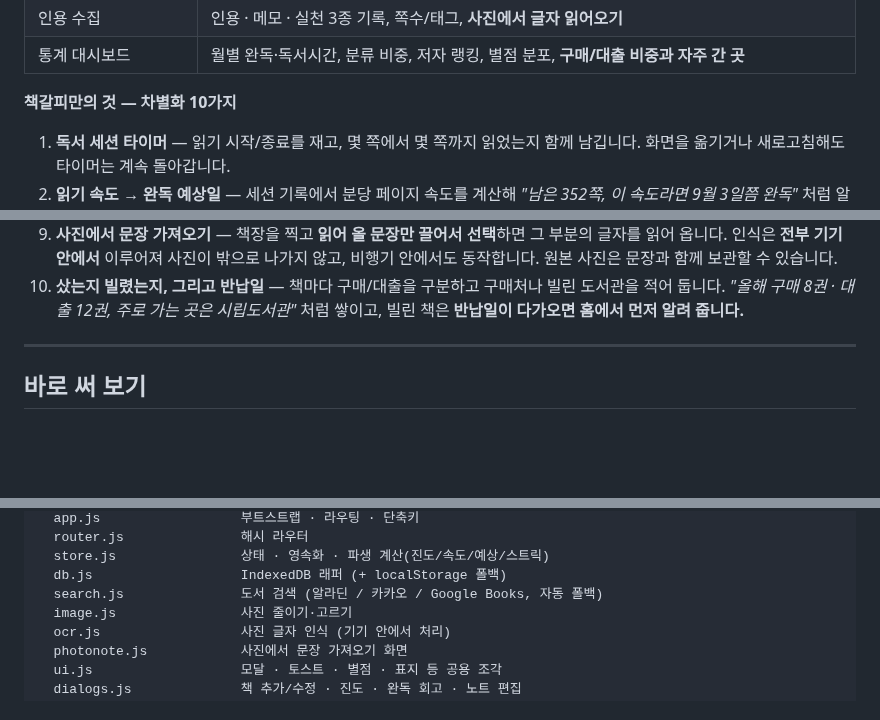
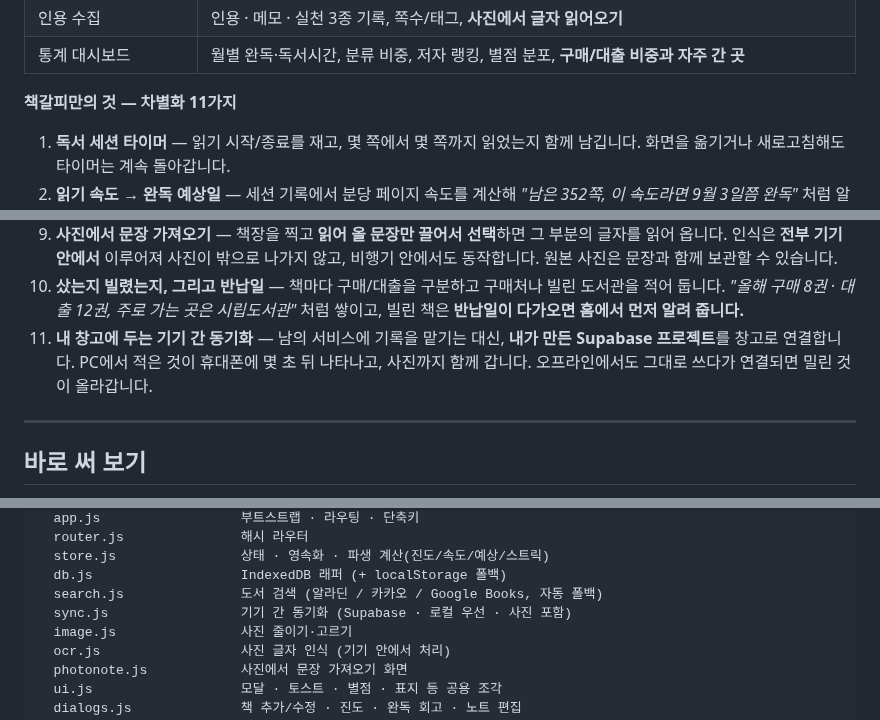
Before and after one commit to donniehong/read-app-by-claude, a Markdown page: README.md, 3 parts joined by grey strips. Rendered like a GitHub page; blank space fills up the shorter version.

```diff
--- a/README.md
+++ b/README.md
@@ -29,7 +30,7 @@
 | 인용 수집 | 인용 · 메모 · 실천 3종 기록, 쪽수/태그, **사진에서 글자 읽어오기** |
 | 통계 대시보드 | 월별 완독·독서시간, 분류 비중, 저자 랭킹, 별점 분포, **구매/대출 비중과 자주 간 곳** |
 
-**책갈피만의 것 — 차별화 10가지**
+**책갈피만의 것 — 차별화 11가지**
 
 1. **독서 세션 타이머** — 읽기 시작/종료를 재고, 몇 쪽에서 몇 쪽까지 읽었는지 함께 남깁니다.
    화면을 옮기거나 새로고침해도 타이머는 계속 돌아갑니다.
@@ -51,6 +52,9 @@
 10. **샀는지 빌렸는지, 그리고 반납일** — 책마다 구매/대출을 구분하고 구매처나 빌린 도서관을 적어 둡니다.
     *"올해 구매 8권 · 대출 12권, 주로 가는 곳은 시립도서관"* 처럼 쌓이고,
     빌린 책은 **반납일이 다가오면 홈에서 먼저 알려 줍니다.**
+11. **내 창고에 두는 기기 간 동기화** — 남의 서비스에 기록을 맡기는 대신,
+    **내가 만든 Supabase 프로젝트**를 창고로 연결합니다. PC에서 적은 것이 휴대폰에 몇 초 뒤 나타나고,
+    사진까지 함께 갑니다. 오프라인에서도 그대로 쓰다가 연결되면 밀린 것이 올라갑니다.
 
 ---
 
@@ -154,6 +183,7 @@ js/
   store.js                상태 · 영속화 · 파생 계산(진도/속도/예상/스트릭)
   db.js                   IndexedDB 래퍼 (+ localStorage 폴백)
   search.js               도서 검색 (알라딘 / 카카오 / Google Books, 자동 폴백)
+  sync.js                 기기 간 동기화 (Supabase · 로컬 우선 · 사진 포함)
   image.js                사진 줄이기·고르기
   ocr.js                  사진 글자 인식 (기기 안에서 처리)
   photonote.js            사진에서 문장 가져오기 화면
```
Also changed, not shown: other parts of README.md (+33 -3 lines), docs/sync-setup.md (added, +143 -0 lines), docs/ui-sync-help.png (added), docs/ui-sync.png (added), 6 other files.
